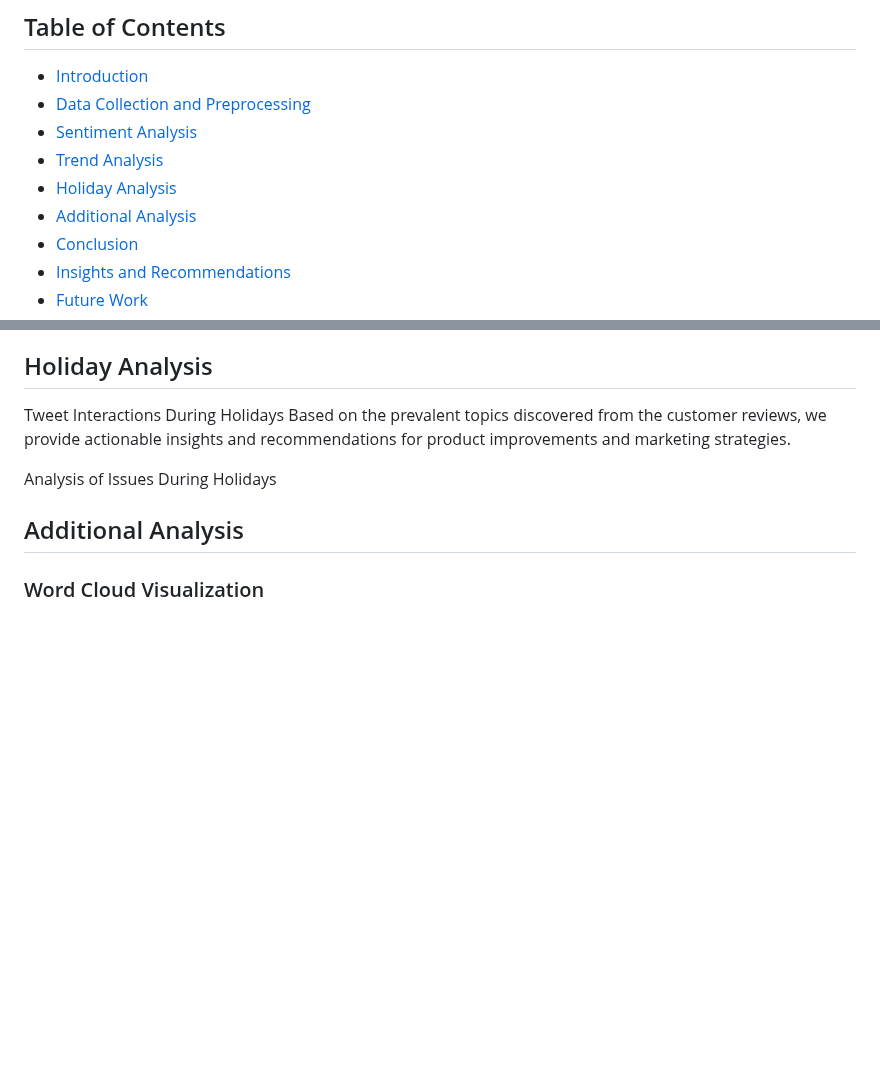
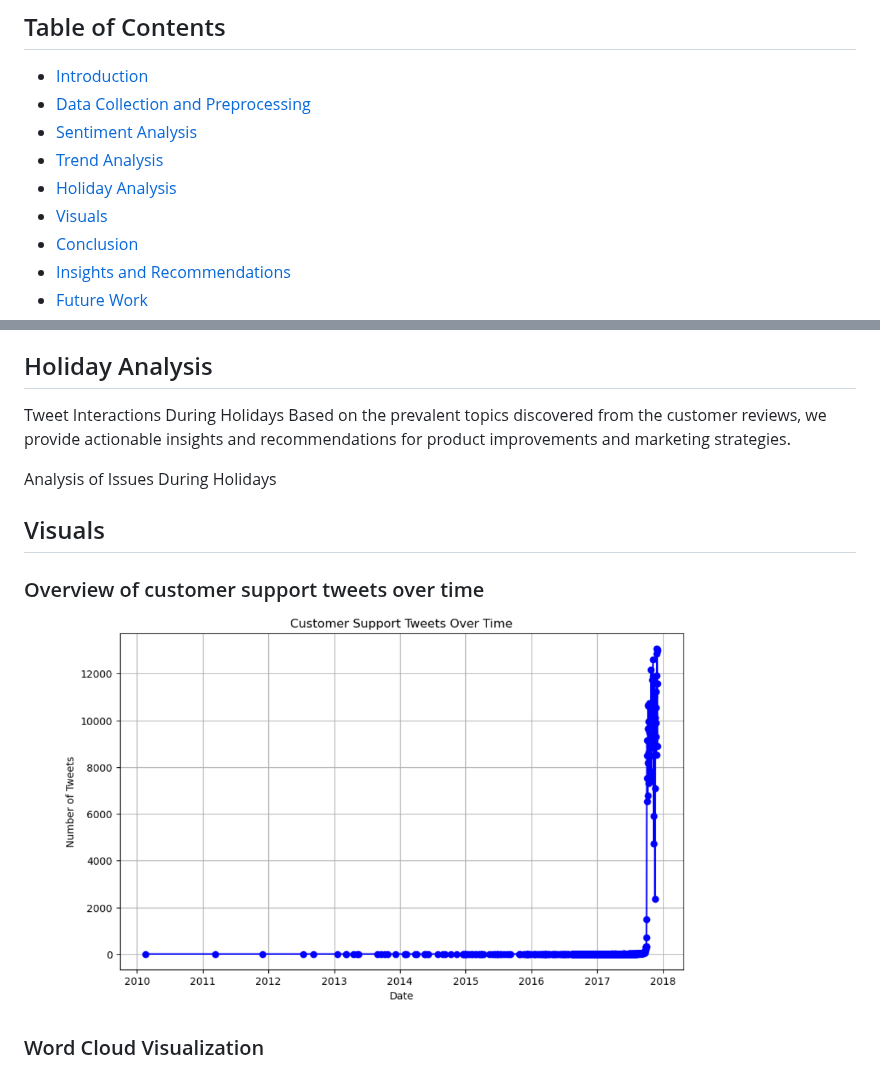
Before and after one commit to VincentLangat033/customer_support_data_analysis, a Markdown page: README.md, 2 parts joined by grey strips. Drawn GitHub-style; blank space fills up the shorter version.

```diff
--- a/README.md
+++ b/README.md
@@ -10,7 +10,7 @@ The proliferation of social media platforms has transformed the way companies in
 - [Sentiment Analysis](#SentimentAnalysis)
 - [Trend Analysis](#Trend-Analysis)
 - [Holiday Analysis](#Holiday-Analysis)
-- [Additional Analysis](#Additional-Analysis)
+- [Visuals](#Visuals)
 - [Conclusion](#Conclusion)
 - [ Insights and Recommendations](#Insights-and-Recommendations)
 - [Future Work](#FutureWork)
@@ -119,5 +119,7 @@ Based on the prevalent topics discovered from the customer reviews, we provide a
 
 Analysis of Issues During Holidays
 
-## Additional Analysis
+## Visuals
+### Overview of customer support tweets over time
+![customer support tweets over time](images/customer_support_tweets_overtime.png "customer support tweets over time")
 ### Word Cloud Visualization
```
Also changed, not shown: other parts of README.md (+9 -0 lines).
